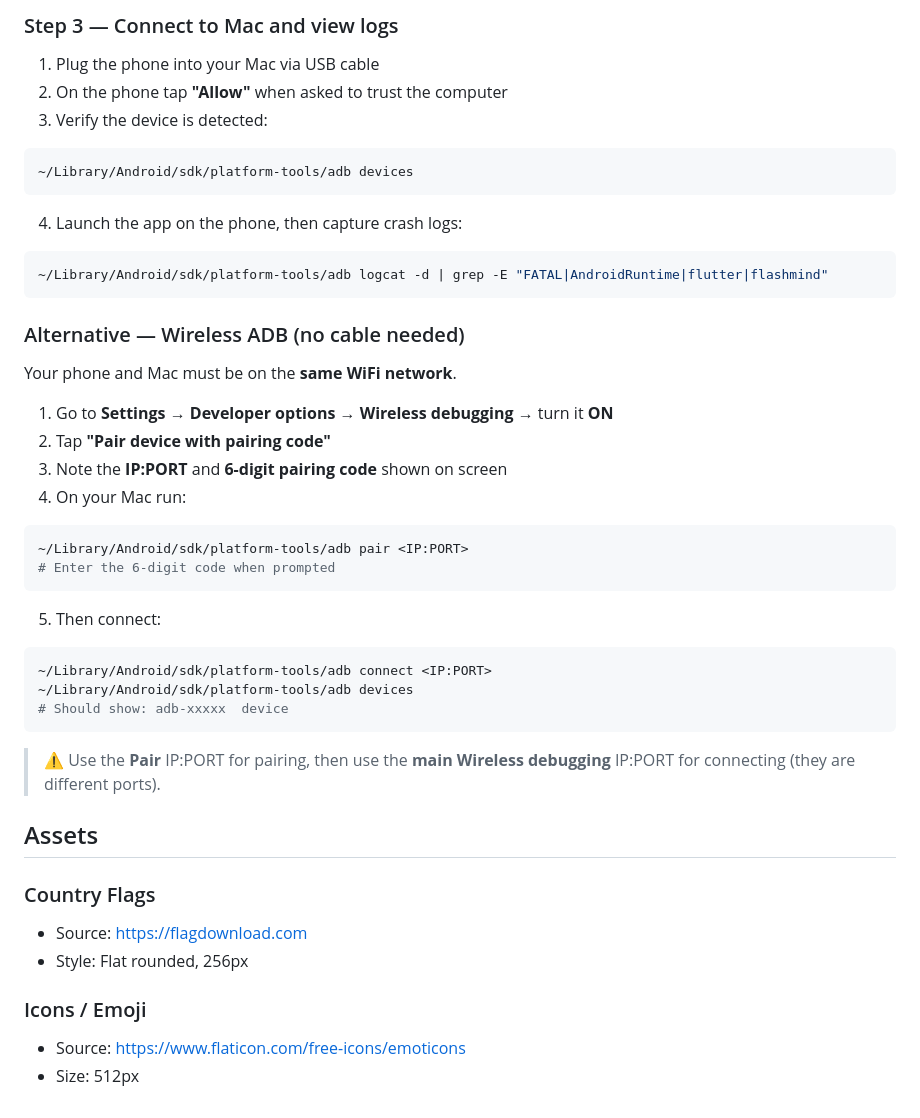
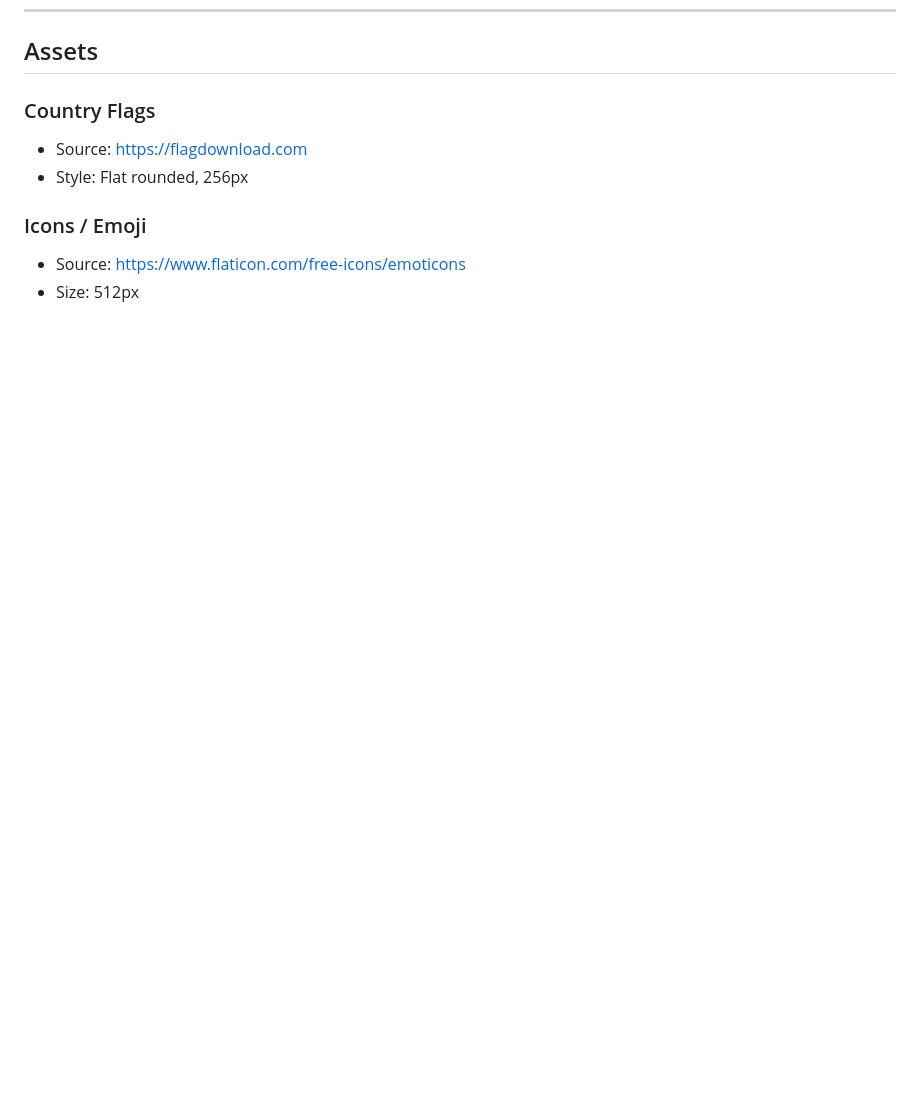
Before and after one commit to akz792000/leitner_cards, a Markdown page: README.md, the part around one of its changes. Drawn GitHub-style; blank space fills up the shorter version.

````diff
--- a/README.md
+++ b/README.md
@@ -272,44 +201,3 @@ See: [Stack Overflow answer](https://stackoverflow.com/questions/71347054/flutte
-### Step 3 — Connect to Mac and view logs
-
-1. Plug the phone into your Mac via USB cable
-2. On the phone tap **"Allow"** when asked to trust the computer
-3. Verify the device is detected:
-
-```bash
-~/Library/Android/sdk/platform-tools/adb devices
-```
-
-4. Launch the app on the phone, then capture crash logs:
-
-```bash
-~/Library/Android/sdk/platform-tools/adb logcat -d | grep -E "FATAL|AndroidRuntime|flutter|flashmind"
-```
-
-### Alternative — Wireless ADB (no cable needed)
-
-Your phone and Mac must be on the **same WiFi network**.
-
-1. Go to **Settings → Developer options → Wireless debugging** → turn it **ON**
-2. Tap **"Pair device with pairing code"**
-3. Note the **IP:PORT** and **6-digit pairing code** shown on screen
-4. On your Mac run:
-
-```bash
-~/Library/Android/sdk/platform-tools/adb pair <IP:PORT>
-# Enter the 6-digit code when prompted
-```
-
-5. Then connect:
-
-```bash
-~/Library/Android/sdk/platform-tools/adb connect <IP:PORT>
-~/Library/Android/sdk/platform-tools/adb devices
-# Should show: adb-xxxxx  device
-```
-
-> ⚠️ Use the **Pair** IP:PORT for pairing, then use the **main Wireless debugging** IP:PORT for connecting (they are different ports).
-
-
 
 ## Assets
 
````
Also changed, not shown: other parts of README.md (+4 -75 lines), docs/known-issues-and-fixes.md (added, +87 -0 lines).
